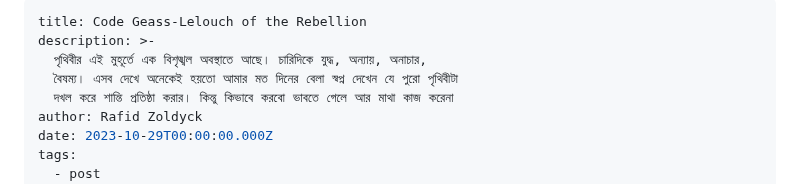
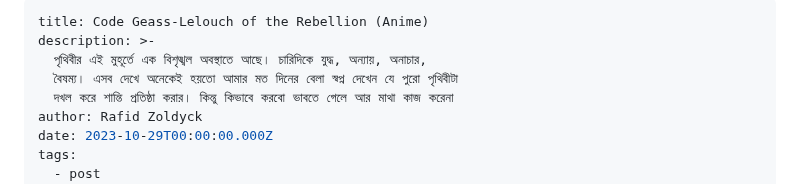
Before and after one commit to Zenran/BWT-Website, a Markdown page: src/blog/2023-10-29-code-geass.md, the part around the change. Drawn GitHub-style.

Commit message:
Update Blog “2023-10-29-code-geass”

```diff
--- a/src/blog/2023-10-29-code-geass.md
+++ b/src/blog/2023-10-29-code-geass.md
@@ -1,5 +1,5 @@
 ---
-title: Code Geass-Lelouch of the Rebellion
+title: Code Geass-Lelouch of the Rebellion (Anime)
 description: >-
   পৃথিবীর এই মুহূর্তে এক বিশৃঙ্খল অবস্থাতে আছে। চারিদিকে যুদ্ধ, অন্যায়, অনাচার,
   বৈষম্য। এসব দেখে অনেকেই হয়তো আমার মত দিনের বেলা স্বপ্ন দেখেন যে পুরো পৃথিবীটা
```
